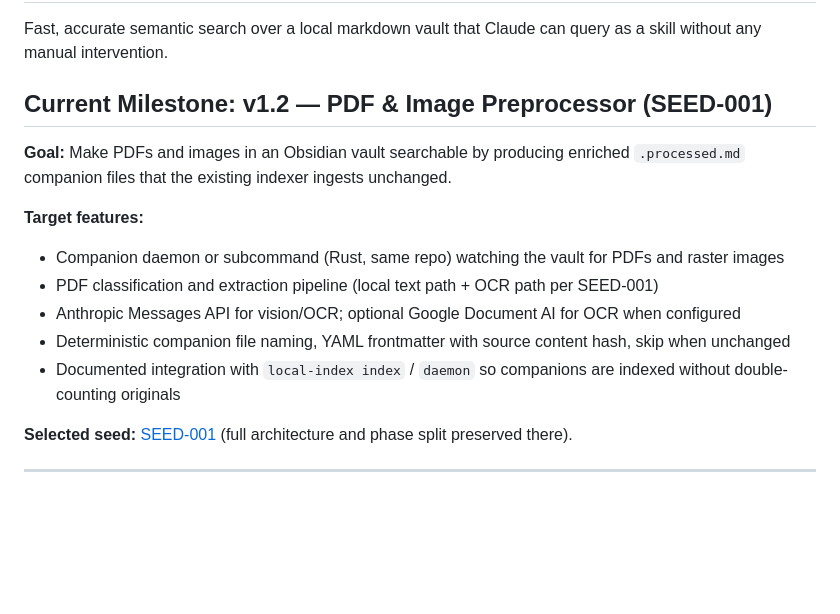
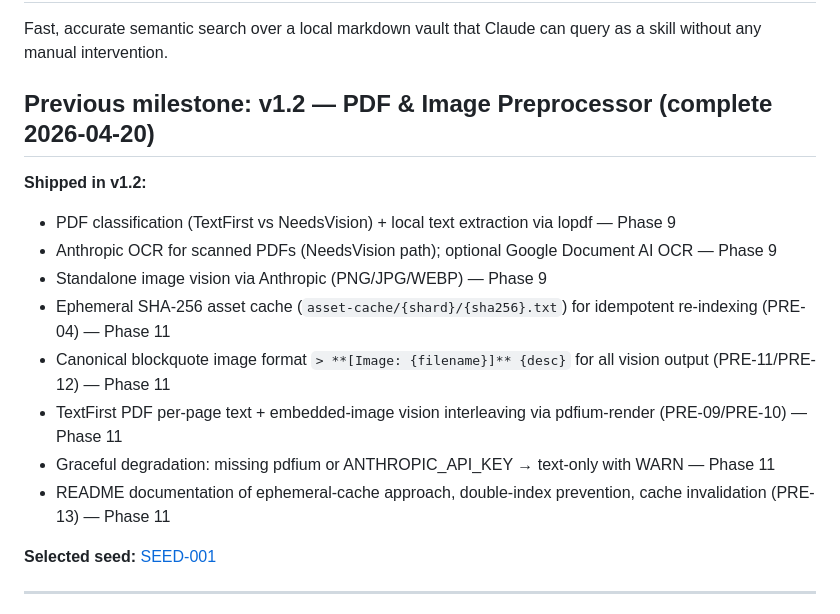
Before and after one commit to mstump/local-index, a Markdown page: .planning/PROJECT.md, the part around the change. Drawn GitHub-style; blank space fills up the shorter version.

Commit message:
docs(phase-11): evolve PROJECT.md after phase completion

```diff
--- a/.planning/PROJECT.md
+++ b/.planning/PROJECT.md
@@ -8,18 +8,19 @@ A Rust daemon that watches a directory tree (initially an Obsidian vault), chunk
 
 Fast, accurate semantic search over a local markdown vault that Claude can query as a skill without any manual intervention.
 
-## Current Milestone: v1.2 — PDF & Image Preprocessor (SEED-001)
+## Previous milestone: v1.2 — PDF & Image Preprocessor (complete 2026-04-20)
 
-**Goal:** Make PDFs and images in an Obsidian vault searchable by producing enriched `.processed.md` companion files that the existing indexer ingests unchanged.
+**Shipped in v1.2:**
+- PDF classification (TextFirst vs NeedsVision) + local text extraction via lopdf — Phase 9
+- Anthropic OCR for scanned PDFs (NeedsVision path); optional Google Document AI OCR — Phase 9
+- Standalone image vision via Anthropic (PNG/JPG/WEBP) — Phase 9
+- Ephemeral SHA-256 asset cache (`asset-cache/{shard}/{sha256}.txt`) for idempotent re-indexing (PRE-04) — Phase 11
+- Canonical blockquote image format `> **[Image: {filename}]** {desc}` for all vision output (PRE-11/PRE-12) — Phase 11
+- TextFirst PDF per-page text + embedded-image vision interleaving via pdfium-render (PRE-09/PRE-10) — Phase 11
+- Graceful degradation: missing pdfium or ANTHROPIC_API_KEY → text-only with WARN — Phase 11
+- README documentation of ephemeral-cache approach, double-index prevention, cache invalidation (PRE-13) — Phase 11
 
-**Target features:**
-- Companion daemon or subcommand (Rust, same repo) watching the vault for PDFs and raster images
-- PDF classification and extraction pipeline (local text path + OCR path per SEED-001)
-- Anthropic Messages API for vision/OCR; optional Google Document AI for OCR when configured
-- Deterministic companion file naming, YAML frontmatter with source content hash, skip when unchanged
-- Documented integration with `local-index index` / `daemon` so companions are indexed without double-counting originals
-
-**Selected seed:** [SEED-001](.planning/seeds/SEED-001-pdf-image-processor-daemon.md) (full architecture and phase split preserved there).
+**Selected seed:** [SEED-001](.planning/seeds/SEED-001-pdf-image-processor-daemon.md)
 
 ---
 
```
